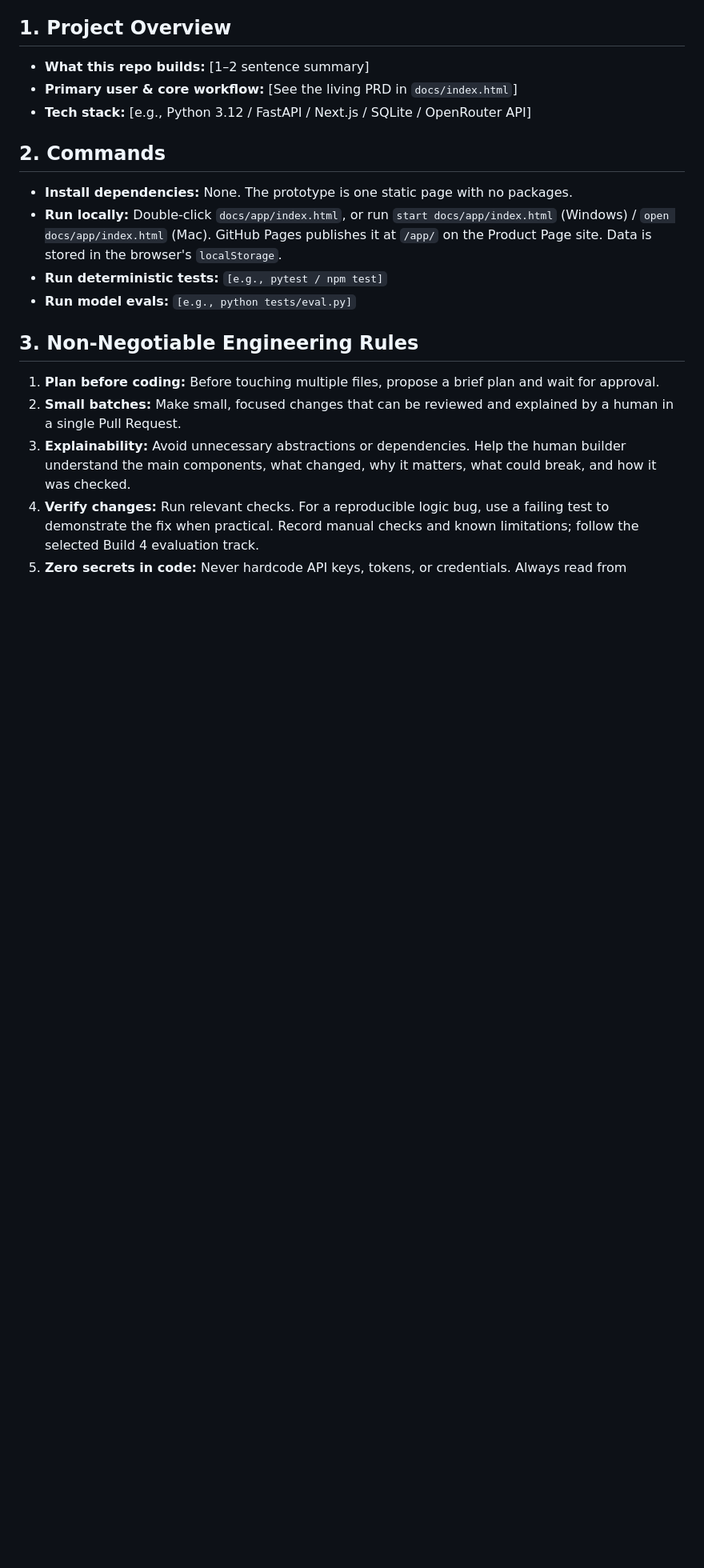
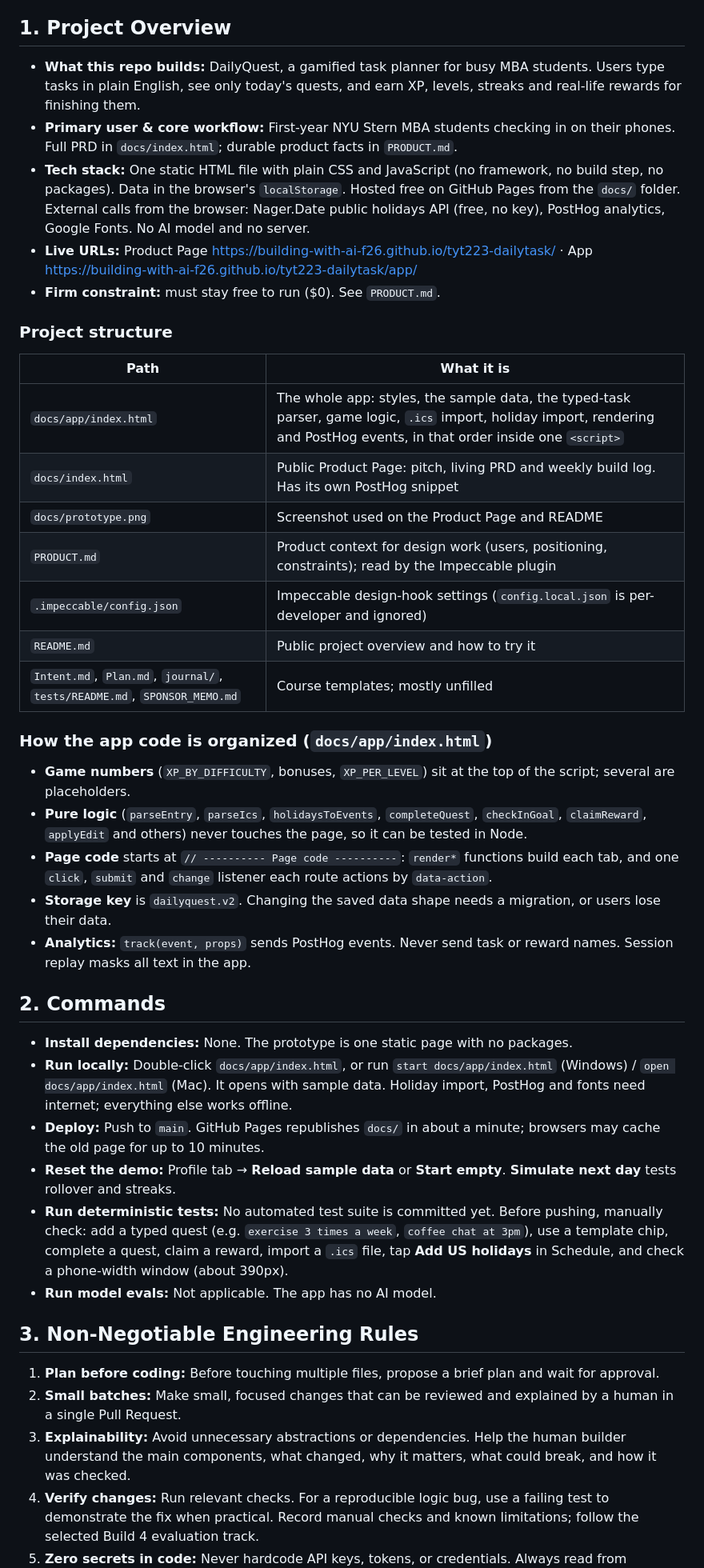
Before and after one commit to building-with-ai-f26/tyt223-dailytask, a Markdown page: AGENTS.md, the part around the change. Shown at 80% size. GitHub-like rendering; blank space fills up the shorter version.

```diff
--- a/AGENTS.md
+++ b/AGENTS.md
@@ -3,15 +3,37 @@
 > Give this file to your coding agent and check that it is using these instructions. Keep the stack, commands, and ground rules current.
 
 ## 1. Project Overview
-- **What this repo builds:** [1–2 sentence summary]
-- **Primary user & core workflow:** [See the living PRD in `docs/index.html`]
-- **Tech stack:** [e.g., Python 3.12 / FastAPI / Next.js / SQLite / OpenRouter API]
+- **What this repo builds:** DailyQuest, a gamified task planner for busy MBA students. Users type tasks in plain English, see only today's quests, and earn XP, levels, streaks and real-life rewards for finishing them.
+- **Primary user & core workflow:** First-year NYU Stern MBA students checking in on their phones. Full PRD in `docs/index.html`; durable product facts in `PRODUCT.md`.
+- **Tech stack:** One static HTML file with plain CSS and JavaScript (no framework, no build step, no packages). Data in the browser's `localStorage`. Hosted free on GitHub Pages from the `docs/` folder. External calls from the browser: Nager.Date public holidays API (free, no key), PostHog analytics, Google Fonts. No AI model and no server.
+- **Live URLs:** Product Page https://building-with-ai-f26.github.io/tyt223-dailytask/ · App https://building-with-ai-f26.github.io/tyt223-dailytask/app/
+- **Firm constraint:** must stay free to run ($0). See `PRODUCT.md`.
+
+### Project structure
+| Path | What it is |
+| --- | --- |
+| `docs/app/index.html` | The whole app: styles, the sample data, the typed-task parser, game logic, `.ics` import, holiday import, rendering and PostHog events, in that order inside one `<script>` |
+| `docs/index.html` | Public Product Page: pitch, living PRD and weekly build log. Has its own PostHog snippet |
+| `docs/prototype.png` | Screenshot used on the Product Page and README |
+| `PRODUCT.md` | Product context for design work (users, positioning, constraints); read by the Impeccable plugin |
+| `.impeccable/config.json` | Impeccable design-hook settings (`config.local.json` is per-developer and ignored) |
+| `README.md` | Public project overview and how to try it |
+| `Intent.md`, `Plan.md`, `journal/`, `tests/README.md`, `SPONSOR_MEMO.md` | Course templates; mostly unfilled |
+
+### How the app code is organized (`docs/app/index.html`)
+- **Game numbers** (`XP_BY_DIFFICULTY`, bonuses, `XP_PER_LEVEL`) sit at the top of the script; several are placeholders.
+- **Pure logic** (`parseEntry`, `parseIcs`, `holidaysToEvents`, `completeQuest`, `checkInGoal`, `claimReward`, `applyEdit` and others) never touches the page, so it can be tested in Node.
+- **Page code** starts at `// ---------- Page code ----------`: `render*` functions build each tab, and one `click`, `submit` and `change` listener each route actions by `data-action`.
+- **Storage key** is `dailyquest.v2`. Changing the saved data shape needs a migration, or users lose their data.
+- **Analytics:** `track(event, props)` sends PostHog events. Never send task or reward names. Session replay masks all text in the app.
 
 ## 2. Commands
 - **Install dependencies:** None. The prototype is one static page with no packages.
-- **Run locally:** Double-click `docs/app/index.html`, or run `start docs/app/index.html` (Windows) / `open docs/app/index.html` (Mac). GitHub Pages publishes it at `/app/` on the Product Page site. Data is stored in the browser's `localStorage`.
-- **Run deterministic tests:** `[e.g., pytest / npm test]`
-- **Run model evals:** `[e.g., python tests/eval.py]`
+- **Run locally:** Double-click `docs/app/index.html`, or run `start docs/app/index.html` (Windows) / `open docs/app/index.html` (Mac). It opens with sample data. Holiday import, PostHog and fonts need internet; everything else works offline.
+- **Deploy:** Push to `main`. GitHub Pages republishes `docs/` in about a minute; browsers may cache the old page for up to 10 minutes.
+- **Reset the demo:** Profile tab → **Reload sample data** or **Start empty**. **Simulate next day** tests rollover and streaks.
+- **Run deterministic tests:** No automated test suite is committed yet. Before pushing, manually check: add a typed quest (e.g. `exercise 3 times a week`, `coffee chat at 3pm`), use a template chip, complete a quest, claim a reward, import a `.ics` file, tap **Add US holidays** in Schedule, and check a phone-width window (about 390px).
+- **Run model evals:** Not applicable. The app has no AI model.
 
 ## 3. Non-Negotiable Engineering Rules
 1. **Plan before coding:** Before touching multiple files, propose a brief plan and wait for approval.
```
Also changed, not shown: README.md (+2 -1 lines), docs/holiday.png (added), docs/holiday2.png (added), 1 other file.
